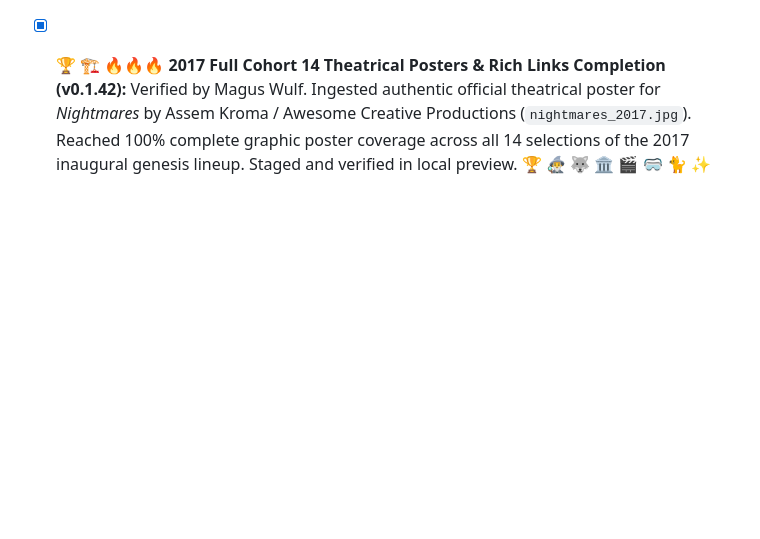
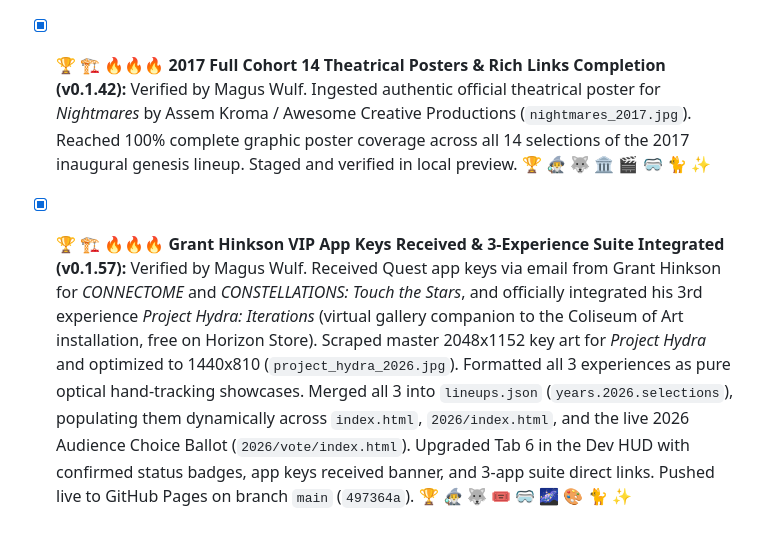
Before and after one commit to wulfdesign/kremfest-xr, a Markdown page: COMPLETED.md, the part around the change. GitHub-like rendering; blank space fills up the shorter version.

Commit message:
chore: archive verified v0.1.57 task to COMPLETED.md and update HITL deployment status

```diff
--- a/COMPLETED.md
+++ b/COMPLETED.md
@@ -38,3 +38,4 @@
 * [x] 🏆 🏗️ 🔥🔥🔥 **2017 Inaugural Genesis 14 Official Selections Discovery & Ingestion (v0.1.40):** Verified by Magus Wulf. Unlocked and ingested the complete 14 official selection entries from the inaugural 2017 FilmFreeway submission pool (281 total submissions, 1h 33m 36s runtime) into `lineups.json` and `enrich_lineups.py`. Integrated runtime, country codes, director credits, synopsis, FilmFreeway direct submission links, and promo imagery (`praying_from_afar_2017.jpg`, `the_human_circuit_2017.jpg`, `Shameful-Conquest_Official-Selection-Laurals.png`, `heart_of_fartness_2017.jpg`). 🏆 🧙‍♂️ 🐺 🏛️ 🎬 🥽 🐈 ✨
 * [x] 🏆 🏗️ 🔥🔥🔥 **2017 Full Cohort 14 Posters & Social/Portfolio Links Ingestion (v0.1.41):** Verified by Magus Wulf. Ingested authentic FilmFreeway press kit poster assets for *Beşik // The Cradle*, *Wind & Water*, *Shameful Conquest*, *Praying from Afar*, *Down To The Plastic Ocean*, *Neoptera*, *Mayhem*, *Secret Detours*, *ROUTE 360*, *The Human Circuit*, *STEAM HORSE*, *E-Meal*, and *Nightmares* laurels. Connected all direct creator websites, IMDb, Facebook pages, and reformatted modern `x.com` handles across all 14 project cards. 🏆 🧙‍♂️ 🐺 🖼️ 🌐 🥽 🐈 ✨
 * [x] 🏆 🏗️ 🔥🔥🔥 **2017 Full Cohort 14 Theatrical Posters & Rich Links Completion (v0.1.42):** Verified by Magus Wulf. Ingested authentic official theatrical poster for *Nightmares* by Assem Kroma / Awesome Creative Productions (`nightmares_2017.jpg`). Reached 100% complete graphic poster coverage across all 14 selections of the 2017 inaugural genesis lineup. Staged and verified in local preview. 🏆 🧙‍♂️ 🐺 🏛️ 🎬 🥽 🐈 ✨
+* [x] 🏆 🏗️ 🔥🔥🔥 **Grant Hinkson VIP App Keys Received & 3-Experience Suite Integrated (v0.1.57):** Verified by Magus Wulf. Received Quest app keys via email from Grant Hinkson for *CONNECTOME* and *CONSTELLATIONS: Touch the Stars*, and officially integrated his 3rd experience *Project Hydra: Iterations* (virtual gallery companion to the Coliseum of Art installation, free on Horizon Store). Scraped master 2048x1152 key art for *Project Hydra* and optimized to 1440x810 (`project_hydra_2026.jpg`). Formatted all 3 experiences as pure optical hand-tracking showcases. Merged all 3 into `lineups.json` (`years.2026.selections`), populating them dynamically across `index.html`, `2026/index.html`, and the live 2026 Audience Choice Ballot (`2026/vote/index.html`). Upgraded Tab 6 in the Dev HUD with confirmed status badges, app keys received banner, and 3-app suite direct links. Pushed live to GitHub Pages on branch `main` (`497364a`). 🏆 🧙‍♂️ 🐺 🎟️ 🥽 🌌 🎨 🐈 ✨
```
Also changed, not shown: tasks.md (+1 -3 lines).
